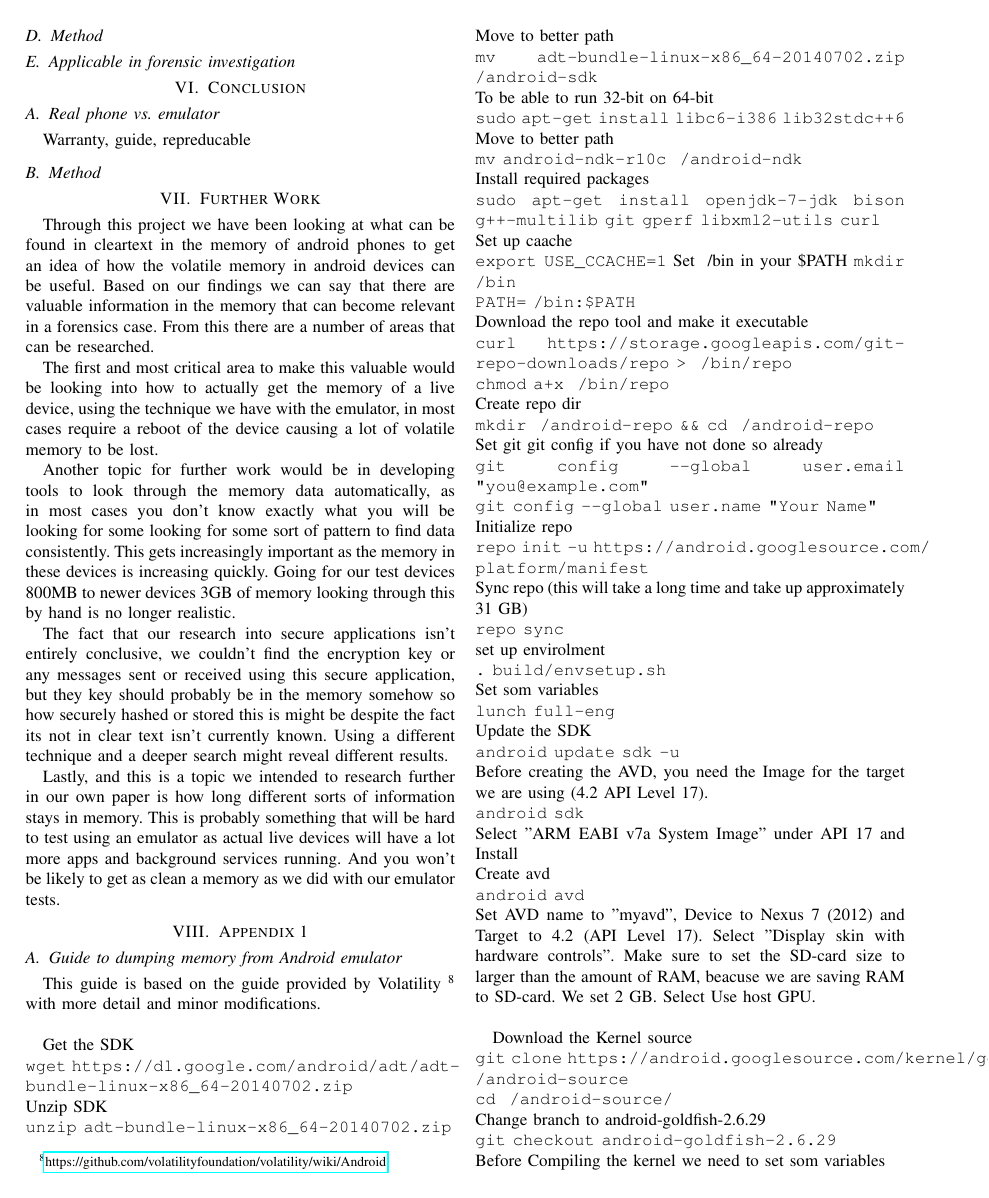
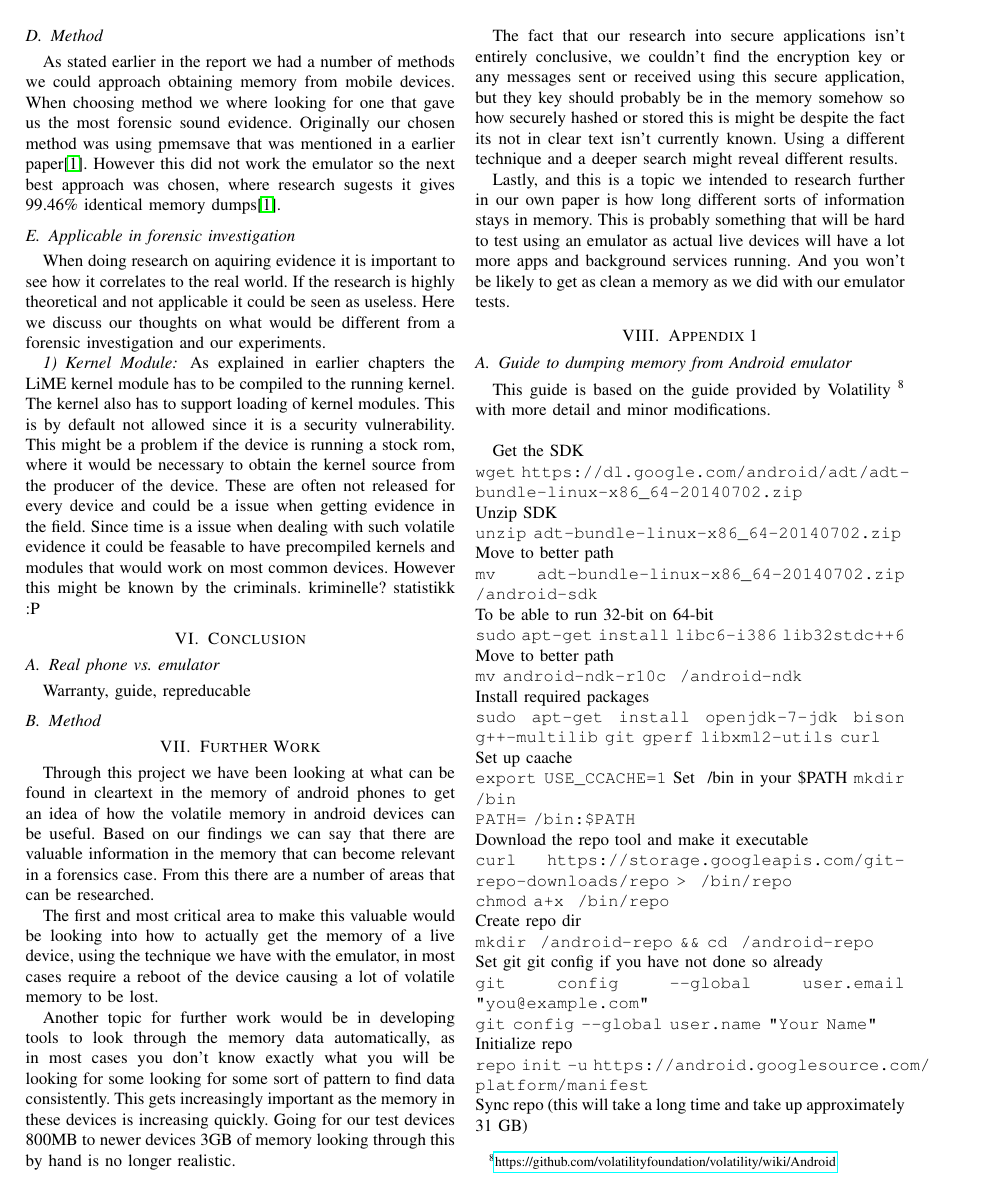
Before and after one commit to DownGoat/massive-tribble, a LaTeX paper (report/report.tex, which reads report/discussion/discussion.tex): page 4 of 5 before the commit and page 4 of 6 after it. Compiled offline with pdfLaTeX.

Commit message:
Enda mer diskusjon

```diff
--- a/report/discussion/discussion.tex
+++ b/report/discussion/discussion.tex
@@ -38,3 +38,25 @@ did not pay close enough attention to what we would have to deviate from it.
 %Emulator, volatility, plugins, building kernel.
 \subsection{Method}
+As stated earlier in the report we had a number of methods we could approach
+obtaining memory from mobile devices. When choosing method we where looking for one
+that gave us the most forensic sound evidence. Originally our chosen method was
+using pmemsave %kommando, formatering
+that was mentioned in a earlier paper\cite{acq_vol_android_mem}. However this did
+not work the emulator so the next best approach was chosen, where research sugests
+it gives 99.46\% identical memory dumps\cite{acq_vol_android_mem}.
 \subsection{Applicable in forensic investigation}
+When doing research on aquiring evidence it is important to see how it correlates
+to the real world. If the research is highly theoretical and not applicable it
+could be seen as useless. Here we discuss our thoughts on what would be different
+from a forensic investigation and our experiments.
+\subsubsection{Kernel Module}
+As explained in earlier chapters the LiME kernel module has to be compiled to the
+running kernel. The kernel also has to support loading of kernel modules. This is
+by default not allowed since it is a security vulnerability. This might be a
+problem if the device is running a stock rom, where it would be necessary to obtain
+the kernel source from the producer of the device. These are often not released for
+every device and could be a issue when getting evidence in the field. Since time is
+a issue when dealing with such volatile evidence it could be feasable to have
+precompiled kernels and modules that would work on most common devices. However
+this might be known by the criminals. %Finnes det noe research på mobiler brukt av
+kriminelle? statistikk :P
```
Also changed, not shown: report/discussion/discussion.tex (8 more changed lines).
